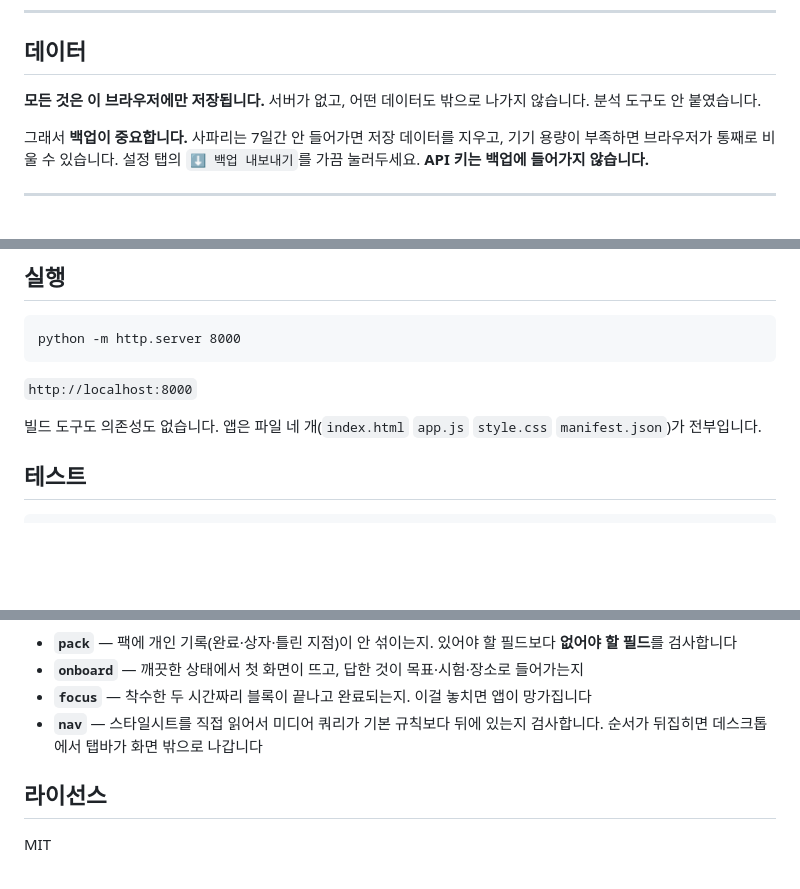
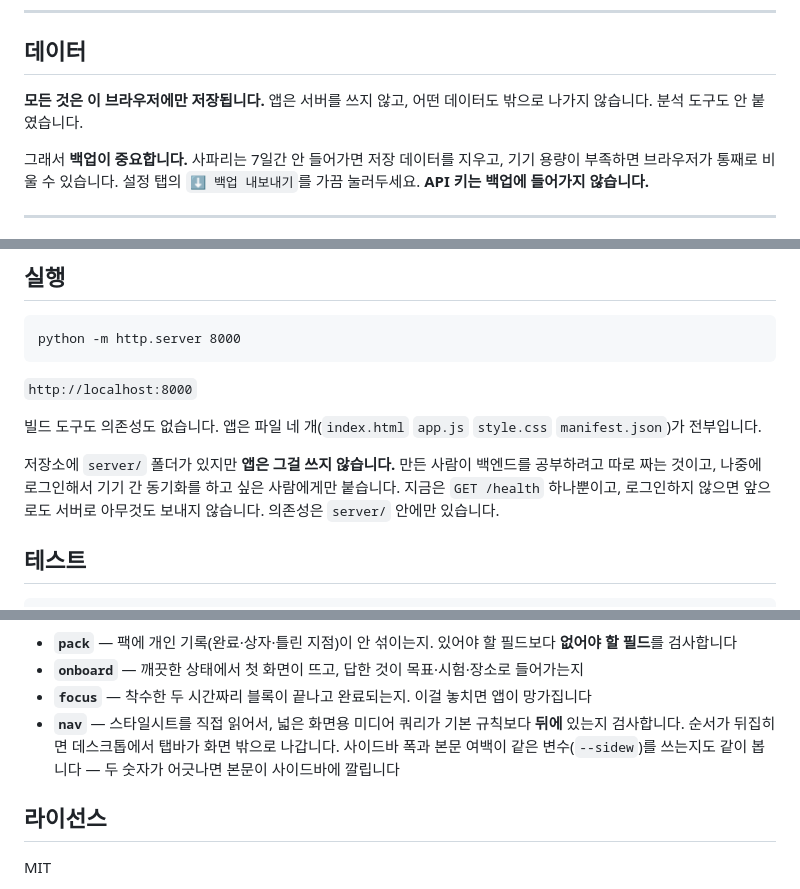
Before and after one commit to Kimseongmmine/learnfast, a Markdown page: README.md, 3 parts joined by grey strips. Rendered like a GitHub page; blank space fills up the shorter version.

```diff
--- a/README.md
+++ b/README.md
@@ -94,7 +94,7 @@
 
 ## 데이터
 
-**모든 것은 이 브라우저에만 저장됩니다.** 서버가 없고, 어떤 데이터도 밖으로 나가지 않습니다. 분석 도구도 안 붙였습니다.
+**모든 것은 이 브라우저에만 저장됩니다.** 앱은 서버를 쓰지 않고, 어떤 데이터도 밖으로 나가지 않습니다. 분석 도구도 안 붙였습니다.
 
 그래서 **백업이 중요합니다.** 사파리는 7일간 안 들어가면 저장 데이터를 지우고, 기기 용량이 부족하면 브라우저가 통째로 비울 수 있습니다. 설정 탭의 `⬇ 백업 내보내기`를 가끔 눌러두세요. **API 키는 백업에 들어가지 않습니다.**
 
@@ -115,6 +115,10 @@ python -m http.server 8000
 `http://localhost:8000`
 
 빌드 도구도 의존성도 없습니다. 앱은 파일 네 개(`index.html` `app.js` `style.css` `manifest.json`)가 전부입니다.
+
+저장소에 `server/` 폴더가 있지만 **앱은 그걸 쓰지 않습니다.** 만든 사람이 백엔드를 공부하려고 따로 짜는 것이고,
+나중에 로그인해서 기기 간 동기화를 하고 싶은 사람에게만 붙습니다. 지금은 `GET /health` 하나뿐이고,
+로그인하지 않으면 앞으로도 서버로 아무것도 보내지 않습니다. 의존성은 `server/` 안에만 있습니다.
 
 ## 테스트
 
@@ -137,7 +141,7 @@ if (typeof document !== "undefined") boot();
 - **`pack`** — 팩에 개인 기록(완료·상자·틀린 지점)이 안 섞이는지. 있어야 할 필드보다 **없어야 할 필드**를 검사합니다
 - **`onboard`** — 깨끗한 상태에서 첫 화면이 뜨고, 답한 것이 목표·시험·장소로 들어가는지
 - **`focus`** — 착수한 두 시간짜리 블록이 끝나고 완료되는지. 이걸 놓치면 앱이 망가집니다
-- **`nav`** — 스타일시트를 직접 읽어서 미디어 쿼리가 기본 규칙보다 뒤에 있는지 검사합니다. 순서가 뒤집히면 데스크톱에서 탭바가 화면 밖으로 나갑니다
+- **`nav`** — 스타일시트를 직접 읽어서, 넓은 화면용 미디어 쿼리가 기본 규칙보다 **뒤에** 있는지 검사합니다. 순서가 뒤집히면 데스크톱에서 탭바가 화면 밖으로 나갑니다. 사이드바 폭과 본문 여백이 같은 변수(`--sidew`)를 쓰는지도 같이 봅니다 — 두 숫자가 어긋나면 본문이 사이드바에 깔립니다
 
 ## 라이선스
 
```
Also changed, not shown: CLAUDE.md (+47 -12 lines).
